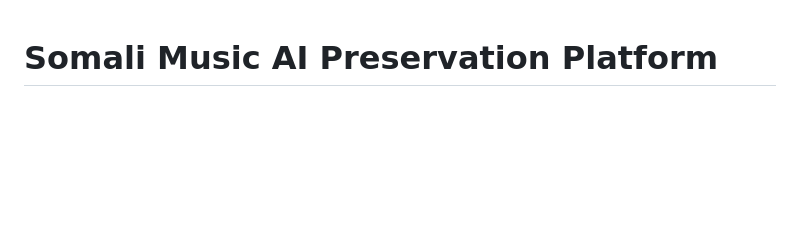
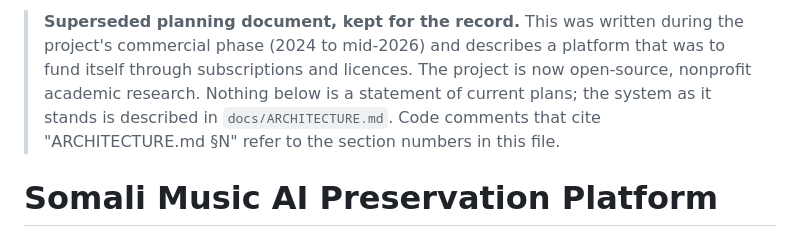
Before and after one commit to KhalidIbrahem/somali-music-archive, a Markdown page: docs/archive/ARCHITECTURE.md, the part around the change. Drawn GitHub-style; blank space fills up the shorter version.

```diff
--- a/docs/ARCHITECTURE.md
+++ b/docs/archive/ARCHITECTURE.md
@@ -1,3 +1,10 @@
+> **Superseded planning document, kept for the record.** This was written during the
+> project's commercial phase (2024 to mid-2026) and describes a platform that was to
+> fund itself through subscriptions and licences. The project is now open-source,
+> nonprofit academic research. Nothing below is a statement of current plans; the
+> system as it stands is described in `docs/ARCHITECTURE.md`. Code comments that cite
+> "ARCHITECTURE.md §N" refer to the section numbers in this file.
+
 # Somali Music AI Preservation Platform
 ## Complete Project Architecture — Zero to Production
 ### Prepared for: Khalid Ibrahim | React Native Mobile-First | 2024–2026
```
Also changed, not shown: docs/archive/DATASET_STRATEGY.md (renamed from docs/DATASET_STRATEGY.md, +7 -0 lines).
